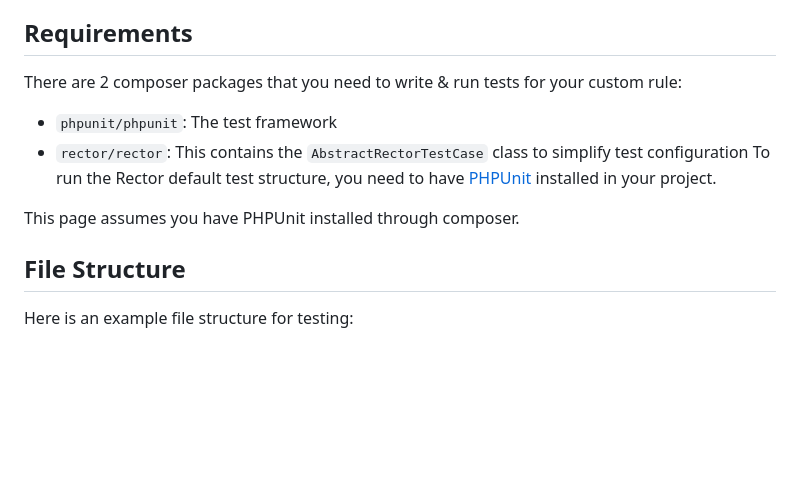
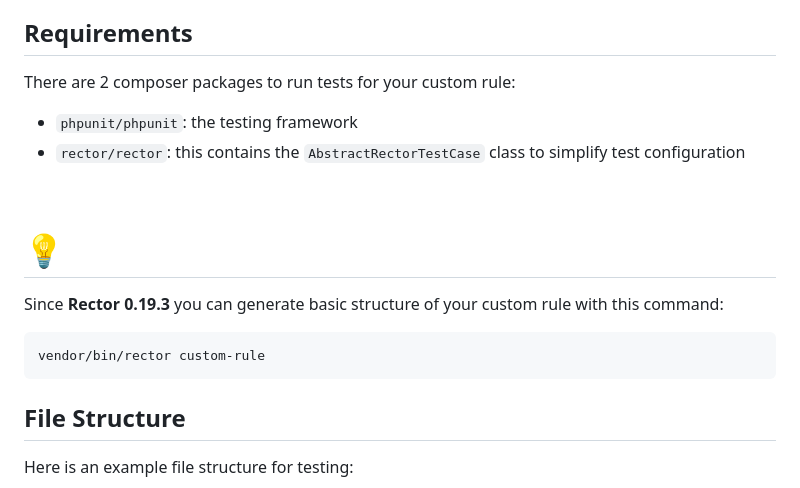
Before and after one commit to rectorphp/getrector-com, a Markdown page: resources/docs/writing-tests-for-custom-rule.md, the part around the change. Rendered like a GitHub page; blank space fills up the shorter version.

Commit message:
link (#1978)

````diff
--- a/resources/docs/writing-tests-for-custom-rule.md
+++ b/resources/docs/writing-tests-for-custom-rule.md
@@ -4,12 +4,24 @@ so you can validate that your rule works as expected in a variety of cases.
 
 ## Requirements
 
-There are 2 composer packages that you need to write & run tests for your custom rule:
-* `phpunit/phpunit`: The test framework
-* `rector/rector`: This contains the `AbstractRectorTestCase` class to simplify test configuration
-To run the Rector default test structure, you need to have [PHPUnit](https://docs.phpunit.de/en/10.0/installation.html#composer) installed in your project.
+There are 2 composer packages to run tests for your custom rule:
 
-This page assumes you have PHPUnit installed through composer.
+* `phpunit/phpunit`: the testing framework
+* `rector/rector`: this contains the `AbstractRectorTestCase` class to simplify test configuration
+
+<br>
+
+<div class="alert alert-warning pb-0 ps-4 pe-4">
+<h1 class="float-start pe-2"> 💡</h1>
+
+<p style="margin-top: 0.7em" class="pb-3">
+Since <strong>Rector 0.19.3</strong> you can generate basic structure of your custom rule with this command:
+</p>
+
+```bash
+vendor/bin/rector custom-rule
+```
+</div>
 
 ## File Structure
 
````
